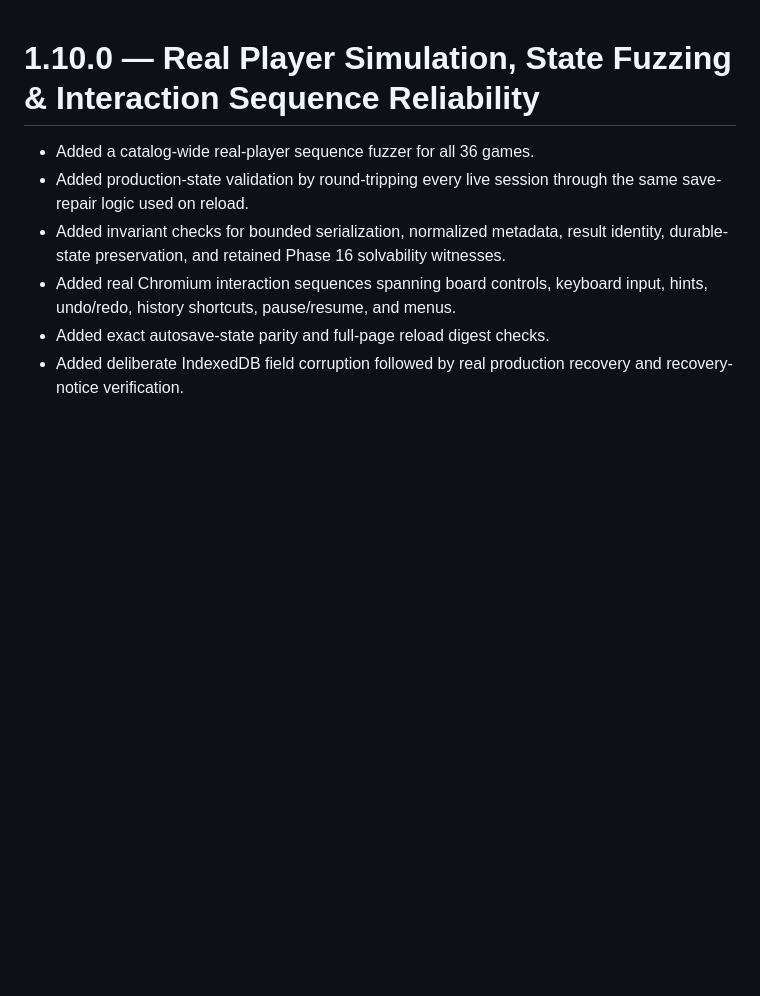
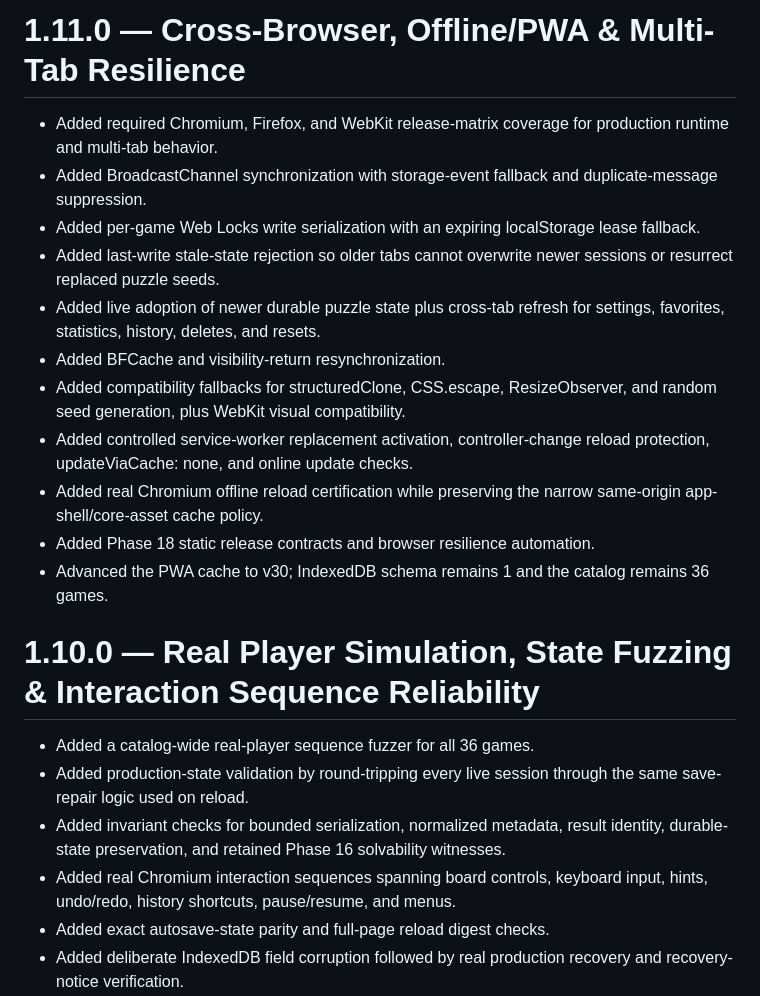
Before and after one commit to thiepn/puzzle, a Markdown page: CHANGELOG.md, the part around the change. Drawn GitHub-style; blank space fills up the shorter version.

Commit message:
Phase 18: add release changelog

```diff
--- a/CHANGELOG.md
+++ b/CHANGELOG.md
@@ -1,3 +1,17 @@
+# 1.11.0 — Cross-Browser, Offline/PWA & Multi-Tab Resilience
+
+- Added required Chromium, Firefox, and WebKit release-matrix coverage for production runtime and multi-tab behavior.
+- Added BroadcastChannel synchronization with storage-event fallback and duplicate-message suppression.
+- Added per-game Web Locks write serialization with an expiring localStorage lease fallback.
+- Added last-write stale-state rejection so older tabs cannot overwrite newer sessions or resurrect replaced puzzle seeds.
+- Added live adoption of newer durable puzzle state plus cross-tab refresh for settings, favorites, statistics, history, deletes, and resets.
+- Added BFCache and visibility-return resynchronization.
+- Added compatibility fallbacks for structuredClone, CSS.escape, ResizeObserver, and random seed generation, plus WebKit visual compatibility.
+- Added controlled service-worker replacement activation, controller-change reload protection, updateViaCache: none, and online update checks.
+- Added real Chromium offline reload certification while preserving the narrow same-origin app-shell/core-asset cache policy.
+- Added Phase 18 static release contracts and browser resilience automation.
+- Advanced the PWA cache to v30; IndexedDB schema remains 1 and the catalog remains 36 games.
+
 # 1.10.0 — Real Player Simulation, State Fuzzing & Interaction Sequence Reliability
 
 - Added a catalog-wide real-player sequence fuzzer for all 36 games.
```
